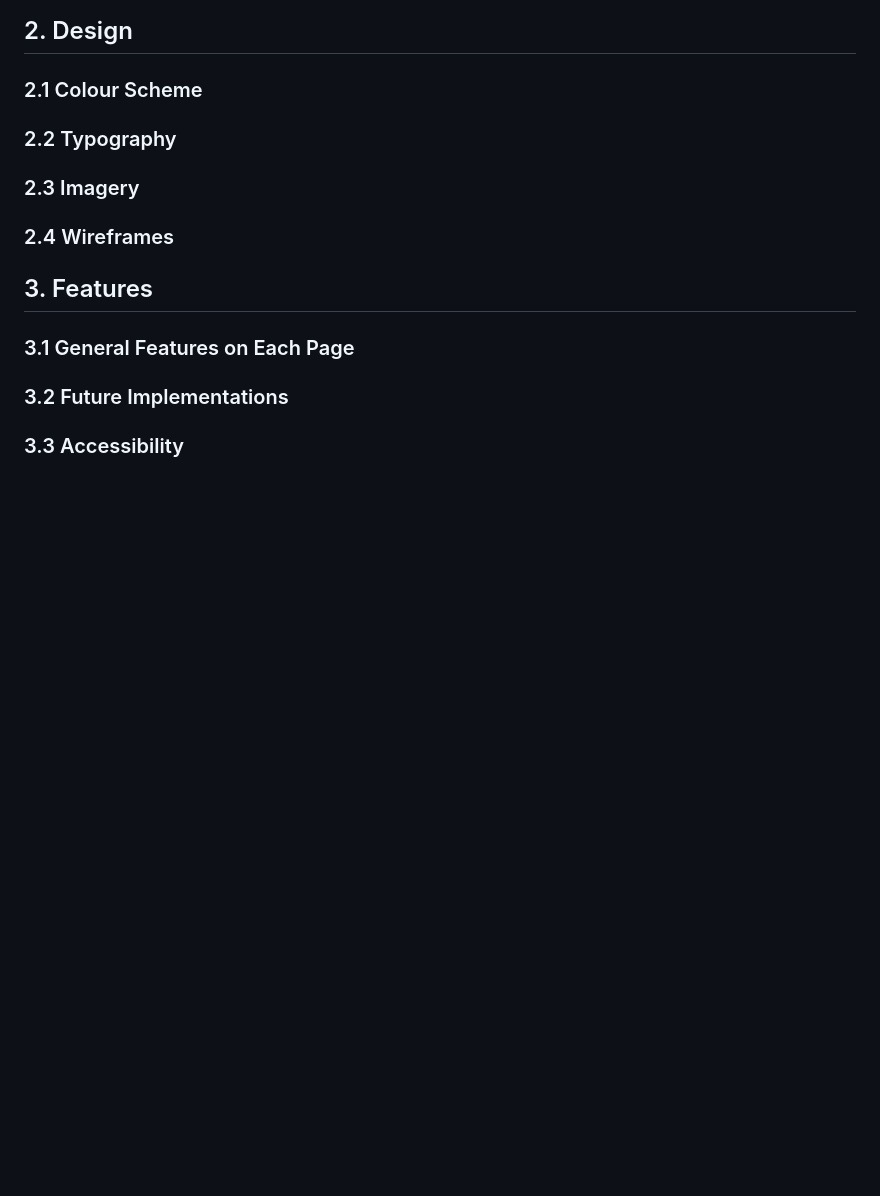
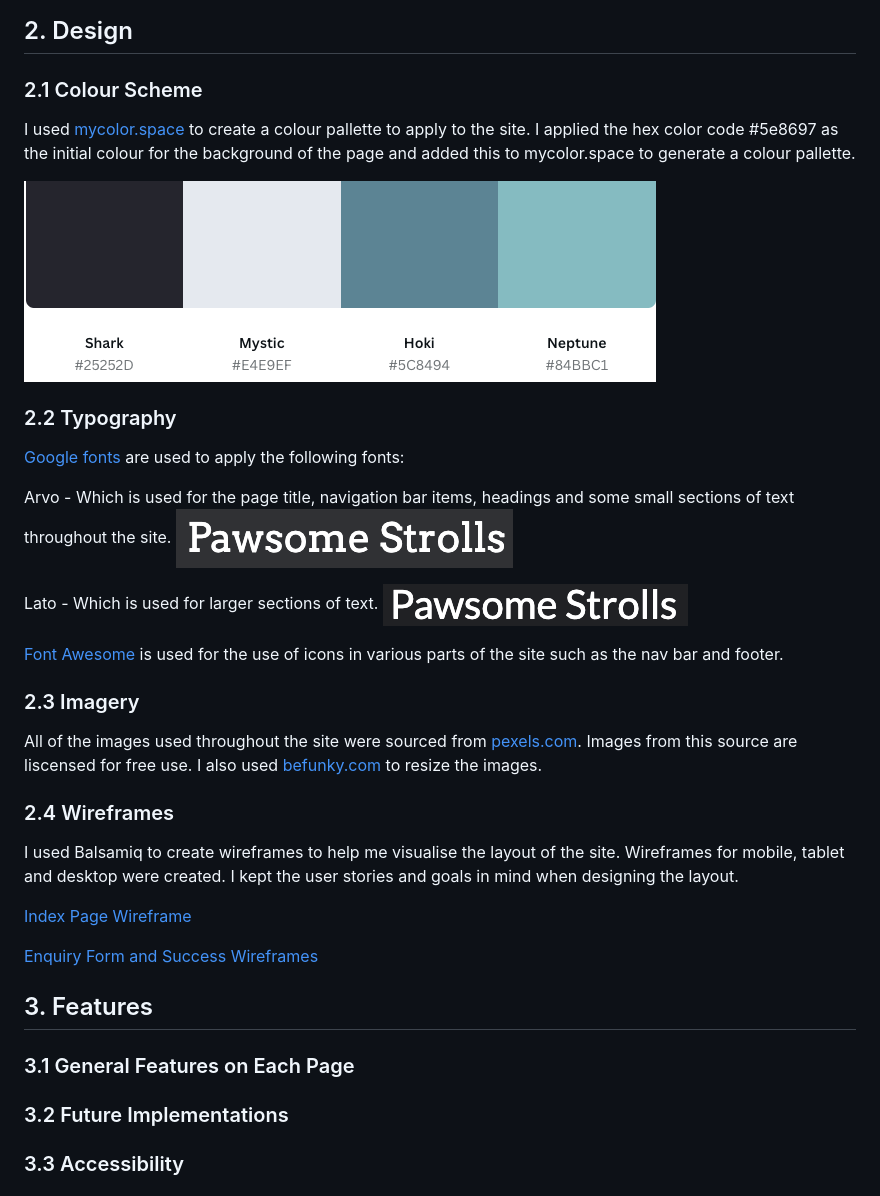
Before and after one commit to Chandni-L5/pawsome-strolls, a Markdown page: README.md, the part around the change. Rendered like a GitHub page; pictures changed too: documentation/arvo font.png (added), documentation/color-pallette.png (added), documentation/lato font.png (added); blank space fills up the shorter version.

Commit message:
Complete the design section of README.md

```diff
--- a/README.md
+++ b/README.md
@@ -46,9 +46,30 @@ In addition each goal has been catagorised in terms of priority - must haves, sh
 
 ## 2. Design
 ### 2.1 Colour Scheme
+I used [mycolor.space](https://mycolor.space/) to create a colour pallette to apply to the site. I applied the hex color code #5e8697 as the initial colour for the background of the page and added this to mycolor.space to generate a colour pallette.
+
+![blocks of colours with hex color codes and color names](/documentation/color-pallette.png)
+
 ### 2.2 Typography
+[Google fonts](https://fonts.google.com/) are used to apply the following fonts:
+
+Arvo - Which is used for the page title, navigation bar items, headings and some small sections of text throughout the site.
+![Image of Arvo font(text: Pawsome Scrolls)](/documentation/arvo%20font.png)
+
+Lato - Which is used for larger sections of text.
+![Image of Lato font(text: Pawsome Scrolls)](/documentation/lato%20font.png)
+
+[Font Awesome](https://fontawesome.com/) is used for the use of icons in various parts of the site such as the nav bar and footer.
+
 ### 2.3 Imagery
+All of the images used throughout the site were sourced from [pexels.com](https://www.pexels.com/). Images from this source are liscensed for free use. I also used [befunky.com](https://www.befunky.com/dashboard/) to resize the images.
+
 ### 2.4 Wireframes
+I used Balsamiq to create wireframes to help me visualise the layout of the site. Wireframes for mobile, tablet and desktop were created. I kept the user stories and goals in mind when designing the layout.
+
+[Index Page Wireframe](/documentation/wireframes.jpg)
+
+[Enquiry Form and Success Wireframes](/documentation/wireframes%202.png)
 
 ## 3. Features
 ### 3.1 General Features on Each Page
```
Also changed, not shown: documentation/wireframes 2.png (added).
